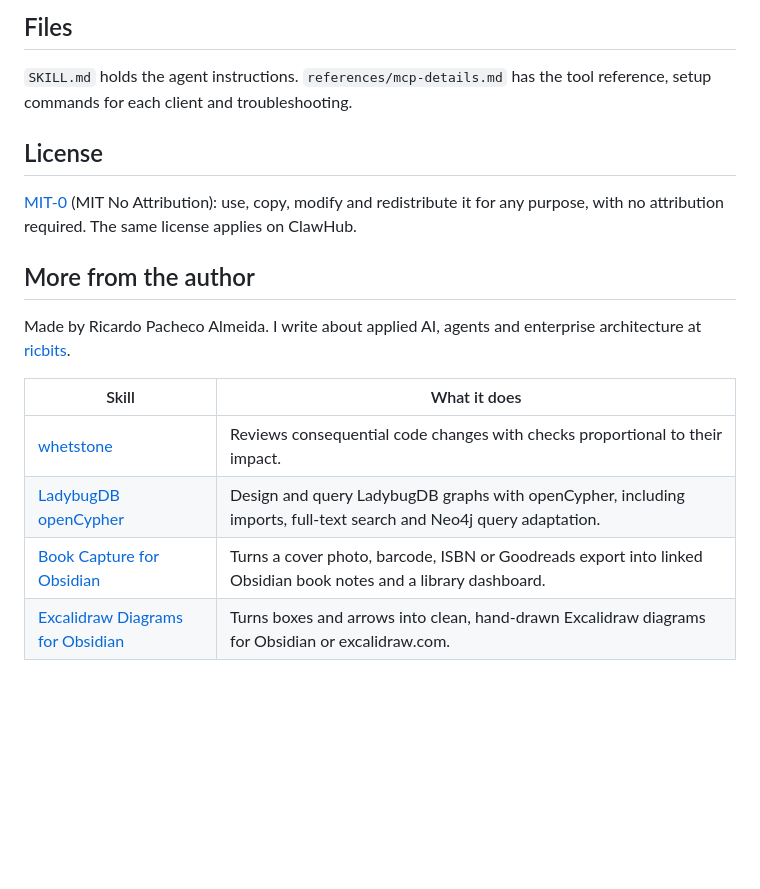
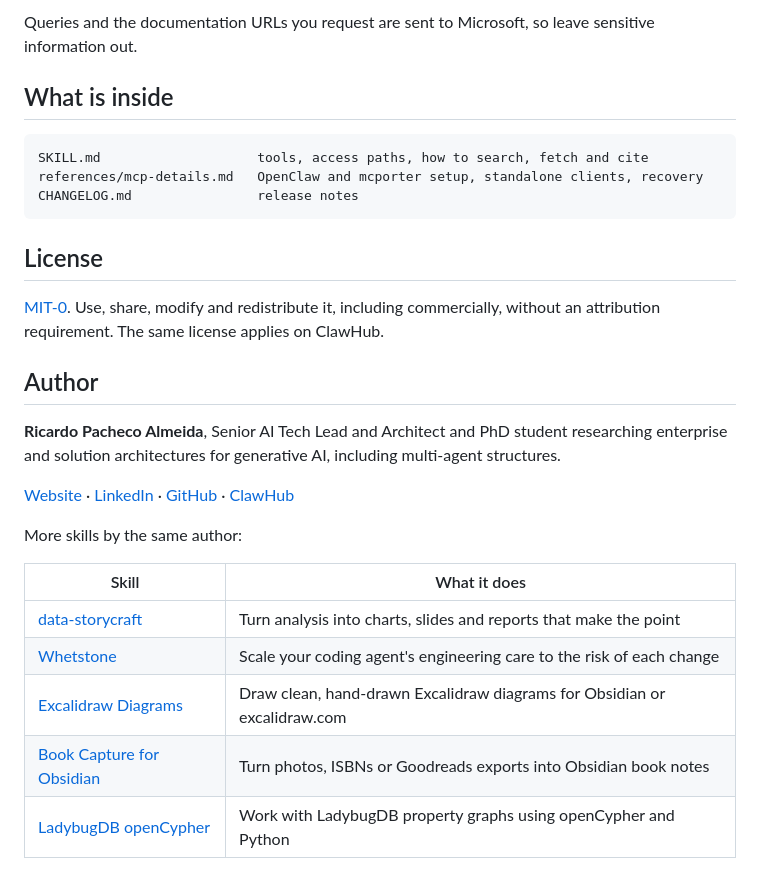
Before and after one commit to Ricardodpalmeida/openclaw-mslearn-mcp, a Markdown page: README.md, the part around one of its changes. Drawn GitHub-style; blank space fills up the shorter version.

````diff
--- a/README.md
+++ b/README.md
@@ -19,19 +63,30 @@ No API key is needed. Queries and requested documentation URLs are sent to Micro
 
-## Files
+Queries and the documentation URLs you request are sent to Microsoft, so leave sensitive information out.
 
-`SKILL.md` holds the agent instructions. `references/mcp-details.md` has the tool reference, setup commands for each client and troubleshooting.
+## What is inside
+
+```
+SKILL.md                    tools, access paths, how to search, fetch and cite
+references/mcp-details.md   OpenClaw and mcporter setup, standalone clients, recovery
+CHANGELOG.md                release notes
+```
 
 ## License
 
-[MIT-0](LICENSE) (MIT No Attribution): use, copy, modify and redistribute it for any purpose, with no attribution required. The same license applies on ClawHub.
+[MIT-0](LICENSE). Use, share, modify and redistribute it, including commercially, without an attribution requirement. The same license applies on ClawHub.
 
-## More from the author
+## Author
 
-Made by Ricardo Pacheco Almeida. I write about applied AI, agents and enterprise architecture at [ricbits](https://me.ricbits.cc).
+**Ricardo Pacheco Almeida**, Senior AI Tech Lead and Architect and PhD student researching enterprise and solution architectures for generative AI, including multi-agent structures.
+
+[Website](https://me.ricbits.cc/en/) · [LinkedIn](https://www.linkedin.com/in/ricardodpa/) · [GitHub](https://github.com/Ricardodpalmeida) · [ClawHub](https://clawhub.ai/ricardodpalmeida)
+
+More skills by the same author:
 
 | Skill | What it does |
-|-------|--------------|
-| [whetstone](https://github.com/Ricardodpalmeida/whetstone) | Reviews consequential code changes with checks proportional to their impact. |
-| [LadybugDB openCypher](https://clawhub.ai/ricardodpalmeida/ladybug-opencypher-updated) | Design and query LadybugDB graphs with openCypher, including imports, full-text search and Neo4j query adaptation. |
-| [Book Capture for Obsidian](https://clawhub.ai/ricardodpalmeida/book-capture-obsidian) | Turns a cover photo, barcode, ISBN or Goodreads export into linked Obsidian book notes and a library dashboard. |
-| [Excalidraw Diagrams for Obsidian](https://clawhub.ai/ricardodpalmeida/excalidraw-diagrams) | Turns boxes and arrows into clean, hand-drawn Excalidraw diagrams for Obsidian or excalidraw.com. |
+|---|---|
+| [data-storycraft](https://github.com/Ricardodpalmeida/data-storycraft-skill) | Turn analysis into charts, slides and reports that make the point |
+| [Whetstone](https://github.com/Ricardodpalmeida/whetstone) | Scale your coding agent's engineering care to the risk of each change |
+| [Excalidraw Diagrams](https://github.com/Ricardodpalmeida/openclaw-excalidraw-diagrams) | Draw clean, hand-drawn Excalidraw diagrams for Obsidian or excalidraw.com |
+| [Book Capture for Obsidian](https://github.com/Ricardodpalmeida/book-capture-obsidian-skill) | Turn photos, ISBNs or Goodreads exports into Obsidian book notes |
+| [LadybugDB openCypher](https://clawhub.ai/ricardodpalmeida/skills/ladybug-opencypher-updated) | Work with LadybugDB property graphs using openCypher and Python |
````
Also changed, not shown: other parts of README.md (+50 -6 lines), .github/assets/banner-dark.jpg (added), .github/assets/banner-light.jpg (added).
